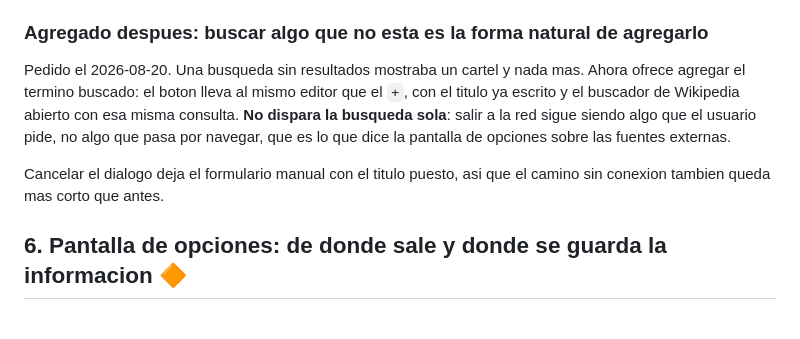
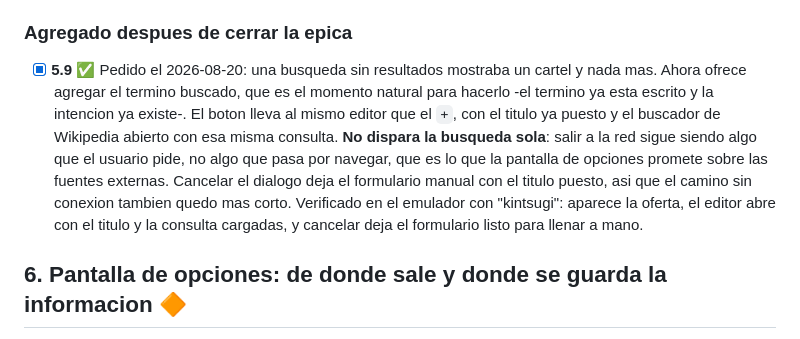
Before and after one commit to pasaporteN25/lexidex-mvp, a Markdown page: docs/personal-catalog-roadmap.md, the part around the change. GitHub-like rendering.

Commit message:
Give the search CTA a number
It went into the roadmap as an unnumbered subsection of epic 5, which is
exactly what made it impossible to refer to. It is 5.9 now, in the same
shape as every other task in the file.

Co-Authored-By: Claude Opus 5 <noreply@anthropic.com>

```diff
--- a/docs/personal-catalog-roadmap.md
+++ b/docs/personal-catalog-roadmap.md
@@ -417,17 +417,21 @@ mueven enteras al backend y Android/web pasan a ser solo consumidores)
       `LexidexApplication` ya expone una **lista** de fuentes, no una sola.
       Falta el espejo en Python cuando se haga 5.2.
 
-### Agregado despues: buscar algo que no esta es la forma natural de agregarlo
+### Agregado despues de cerrar la epica
 
-Pedido el 2026-08-20. Una busqueda sin resultados mostraba un cartel y nada mas.
-Ahora ofrece agregar el termino buscado: el boton lleva al mismo editor que el
-`+`, con el titulo ya escrito y el buscador de Wikipedia abierto con esa misma
-consulta. **No dispara la busqueda sola**: salir a la red sigue siendo algo que
-el usuario pide, no algo que pasa por navegar, que es lo que dice la pantalla de
-opciones sobre las fuentes externas.
-
-Cancelar el dialogo deja el formulario manual con el titulo puesto, asi que el
-camino sin conexion tambien queda mas corto que antes.
+- [x] **5.9** ✅ Pedido el 2026-08-20: una busqueda sin resultados mostraba un
+      cartel y nada mas. Ahora ofrece agregar el termino buscado, que es el
+      momento natural para hacerlo -el termino ya esta escrito y la intencion ya
+      existe-. El boton lleva al mismo editor que el `+`, con el titulo ya
+      puesto y el buscador de Wikipedia abierto con esa misma consulta.
+      **No dispara la busqueda sola**: salir a la red sigue siendo algo que el
+      usuario pide, no algo que pasa por navegar, que es lo que la pantalla de
+      opciones promete sobre las fuentes externas. Cancelar el dialogo deja el
+      formulario manual con el titulo puesto, asi que el camino sin conexion
+      tambien quedo mas corto.
+      Verificado en el emulador con "kintsugi": aparece la oferta, el editor
+      abre con el titulo y la consulta cargadas, y cancelar deja el formulario
+      listo para llenar a mano.
 
 ## 6. Pantalla de opciones: de donde sale y donde se guarda la informacion 🔶
 
```
